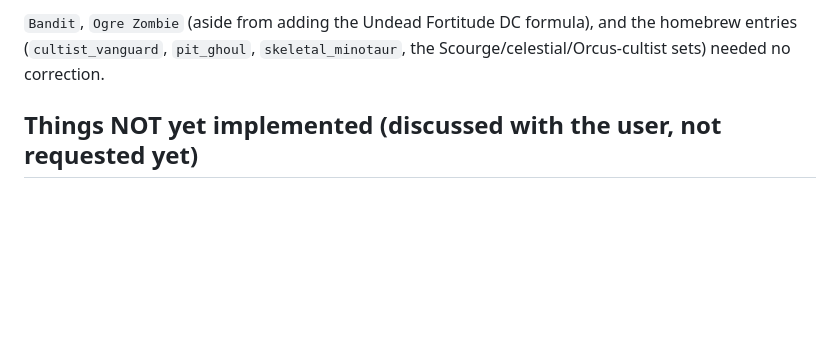
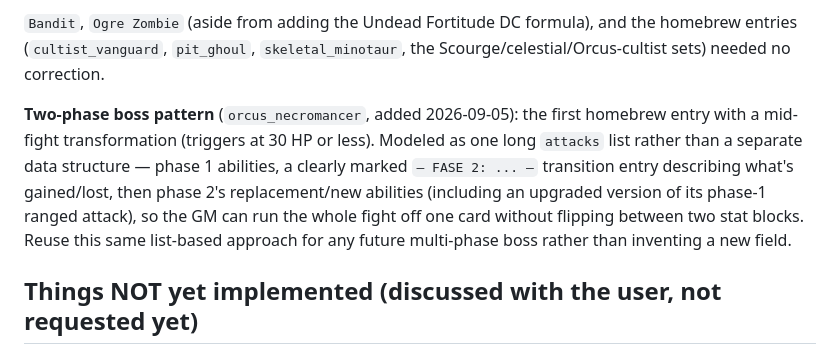
Before and after one commit to gasperiniricardo-ai/DnD_live, a Markdown page: CLAUDE.md, the part around the change. Drawn GitHub-style; blank space fills up the shorter version.

Commit message:
Document the two-phase boss pattern used by orcus_necromancer

```diff
--- a/CLAUDE.md
+++ b/CLAUDE.md
@@ -81,6 +81,8 @@ All **385 spells** in `spellDB` were enriched with concrete 2024 mechanics (dama
 
 `Bandit`, `Ogre Zombie` (aside from adding the Undead Fortitude DC formula), and the homebrew entries (`cultist_vanguard`, `pit_ghoul`, `skeletal_minotaur`, the Scourge/celestial/Orcus-cultist sets) needed no correction.
 
+**Two-phase boss pattern** (`orcus_necromancer`, added 2026-09-05): the first homebrew entry with a mid-fight transformation (triggers at 30 HP or less). Modeled as one long `attacks` list rather than a separate data structure — phase 1 abilities, a clearly marked `— FASE 2: ... —` transition entry describing what's gained/lost, then phase 2's replacement/new abilities (including an upgraded version of its phase-1 ranged attack), so the GM can run the whole fight off one card without flipping between two stat blocks. Reuse this same list-based approach for any future multi-phase boss rather than inventing a new field.
+
 ## Things NOT yet implemented (discussed with the user, not requested yet)
 
 - Combat round counter on the GM dashboard.
```
